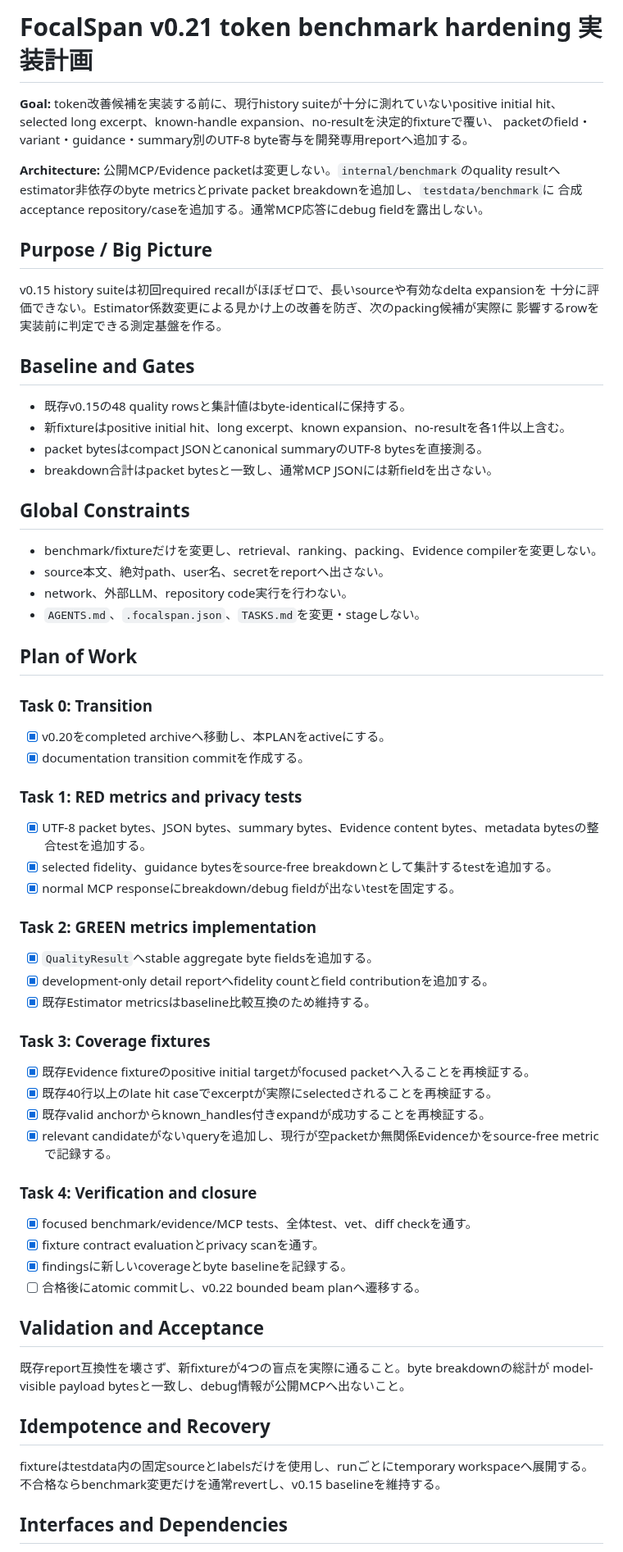
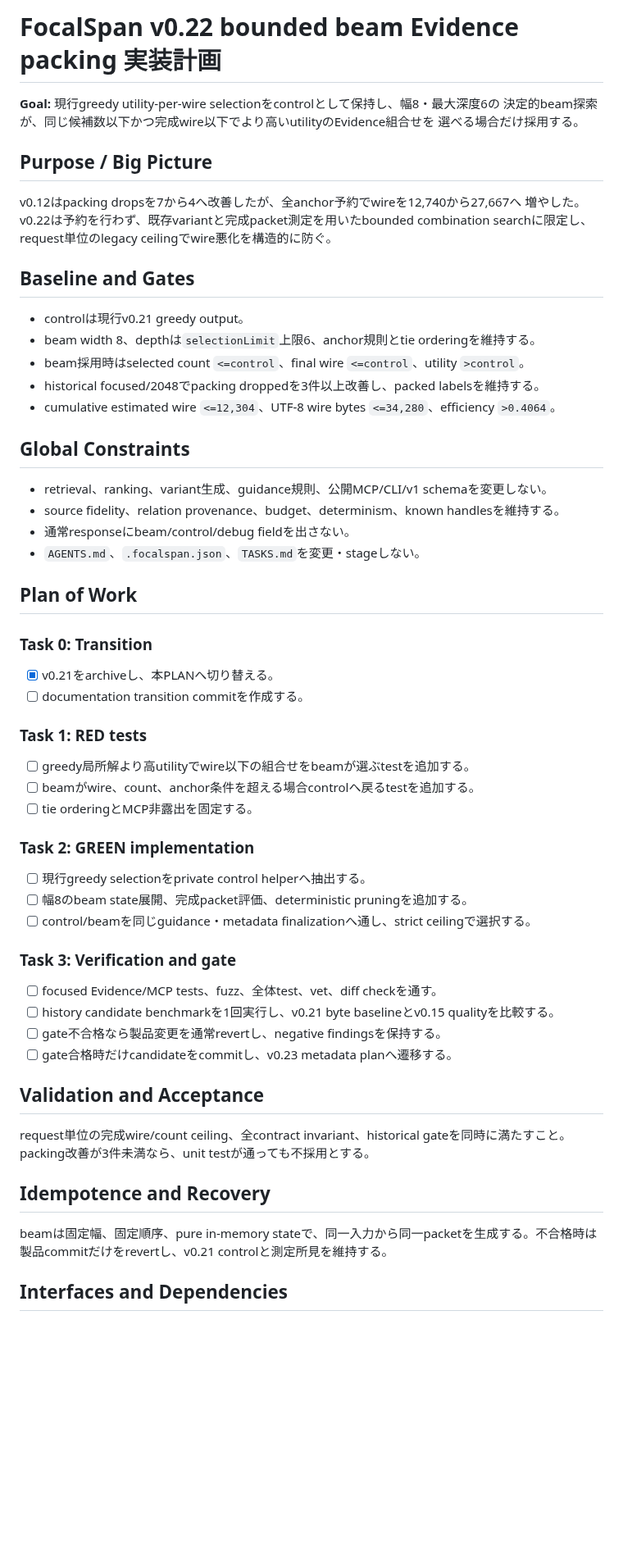
Before and after one commit to AoiKagase/FocalSpan, a Markdown page: PLAN.md, the part around one of its changes. Shown at 82% size. Rendered like a GitHub page; blank space fills up the shorter version.

Commit message:
Start v0.22 bounded beam packing plan

```diff
--- a/PLAN.md
+++ b/PLAN.md
@@ -1,75 +1,65 @@
-# FocalSpan v0.21 token benchmark hardening 実装計画
+# FocalSpan v0.22 bounded beam Evidence packing 実装計画
 
-**Goal:** token改善候補を実装する前に、現行history suiteが十分に測れていないpositive
-initial hit、selected long excerpt、known-handle expansion、no-resultを決定的fixtureで覆い、
-packetのfield・variant・guidance・summary別のUTF-8 byte寄与を開発専用reportへ追加する。
-
-**Architecture:** 公開MCP/Evidence packetは変更しない。`internal/benchmark`のquality resultへ
-estimator非依存のbyte metricsとprivate packet breakdownを追加し、`testdata/benchmark`に
-合成acceptance repository/caseを追加する。通常MCP応答にdebug fieldを露出しない。
+**Goal:** 現行greedy utility-per-wire selectionをcontrolとして保持し、幅8・最大深度6の
+決定的beam探索が、同じ候補数以下かつ完成wire以下でより高いutilityのEvidence組合せを
+選べる場合だけ採用する。
 
 ## Purpose / Big Picture
 
-v0.15 history suiteは初回required recallがほぼゼロで、長いsourceや有効なdelta expansionを
-十分に評価できない。Estimator係数変更による見かけ上の改善を防ぎ、次のpacking候補が実際に
-影響するrowを実装前に判定できる測定基盤を作る。
+v0.12はpacking dropsを7から4へ改善したが、全anchor予約でwireを12,740から27,667へ
+増やした。v0.22は予約を行わず、既存variantと完成packet測定を用いたbounded combination
+searchに限定し、request単位のlegacy ceilingでwire悪化を構造的に防ぐ。
 
 ## Baseline and Gates
 
-- 既存v0.15の48 quality rowsと集計値はbyte-identicalに保持する。
-- 新fixtureはpositive initial hit、long excerpt、known expansion、no-resultを各1件以上含む。
-- packet bytesはcompact JSONとcanonical summaryのUTF-8 bytesを直接測る。
-- breakdown合計はpacket bytesと一致し、通常MCP JSONには新fieldを出さない。
+- controlは現行v0.21 greedy output。
+- beam width 8、depthは`selectionLimit`上限6、anchor規則とtie orderingを維持する。
+- beam採用時はselected count `<=control`、final wire `<=control`、utility `>control`。
+- historical focused/2048でpacking droppedを3件以上改善し、packed labelsを維持する。
+- cumulative estimated wire `<=12,304`、UTF-8 wire bytes `<=34,280`、efficiency `>0.4064`。
 
 ## Global Constraints
 
-- benchmark/fixtureだけを変更し、retrieval、ranking、packing、Evidence compilerを変更しない。
-- source本文、絶対path、user名、secretをreportへ出さない。
-- network、外部LLM、repository code実行を行わない。
+- retrieval、ranking、variant生成、guidance規則、公開MCP/CLI/v1 schemaを変更しない。
+- source fidelity、relation provenance、budget、determinism、known handlesを維持する。
+- 通常responseにbeam/control/debug fieldを出さない。
 - `AGENTS.md`、`.focalspan.json`、`TASKS.md`を変更・stageしない。
 
 ## Plan of Work
 
 ### Task 0: Transition
 
-- [x] v0.20をcompleted archiveへ移動し、本PLANをactiveにする。
-- [x] documentation transition commitを作成する。
+- [x] v0.21をarchiveし、本PLANへ切り替える。
+- [ ] documentation transition commitを作成する。
 
-### Task 1: RED metrics and privacy tests
+### Task 1: RED tests
 
-- [x] UTF-8 packet bytes、JSON bytes、summary bytes、Evidence content bytes、metadata bytesの整合testを追加する。
-- [x] selected fidelity、guidance bytesをsource-free breakdownとして集計するtestを追加する。
-- [x] normal MCP responseにbreakdown/debug fieldが出ないtestを固定する。
+- [ ] greedy局所解より高utilityでwire以下の組合せをbeamが選ぶtestを追加する。
+- [ ] beamがwire、count、anchor条件を超える場合controlへ戻るtestを追加する。
+- [ ] tie orderingとMCP非露出を固定する。
 
-### Task 2: GREEN metrics implementation
+### Task 2: GREEN implementation
 
-- [x] `QualityResult`へstable aggregate byte fieldsを追加する。
-- [x] development-only detail reportへfidelity countとfield contributionを追加する。
-- [x] 既存Estimator metricsはbaseline比較互換のため維持する。
+- [ ] 現行greedy selectionをprivate control helperへ抽出する。
+- [ ] 幅8のbeam state展開、完成packet評価、deterministic pruningを追加する。
+- [ ] control/beamを同じguidance・metadata finalizationへ通し、strict ceilingで選択する。
 
-### Task 3: Coverage fixtures
+### Task 3: Verification and gate
 
-- [x] 既存Evidence fixtureのpositive initial targetがfocused packetへ入ることを再検証する。
-- [x] 既存40行以上のlate hit caseでexcerptが実際にselectedされることを再検証する。
-- [x] 既存valid anchorからknown_handles付きexpandが成功することを再検証する。
-- [x] relevant candidateがないqueryを追加し、現行が空packetか無関係Evidenceかをsource-free metricで記録する。
-
-### Task 4: Verification and closure
-
-- [x] focused benchmark/evidence/MCP tests、全体test、vet、diff checkを通す。
-- [x] fixture contract evaluationとprivacy scanを通す。
-- [x] findingsに新しいcoverageとbyte baselineを記録する。
-- [ ] 合格後にatomic commitし、v0.22 bounded beam planへ遷移する。
+- [ ] focused Evidence/MCP tests、fuzz、全体test、vet、diff checkを通す。
+- [ ] history candidate benchmarkを1回実行し、v0.21 byte baselineとv0.15 qualityを比較する。
+- [ ] gate不合格なら製品変更を通常revertし、negative findingsを保持する。
+- [ ] gate合格時だけcandidateをcommitし、v0.23 metadata planへ遷移する。
 
 ## Validation and Acceptance
 
-既存report互換性を壊さず、新fixtureが4つの盲点を実際に通ること。byte breakdownの総計が
-model-visible payload bytesと一致し、debug情報が公開MCPへ出ないこと。
+request単位の完成wire/count ceiling、全contract invariant、historical gateを同時に満たすこと。
+packing改善が3件未満なら、unit testが通っても不採用とする。
 
 ## Idempotence and Recovery
 
-fixtureはtestdata内の固定sourceとlabelsだけを使用し、runごとにtemporary workspaceへ展開する。
-不合格ならbenchmark変更だけを通常revertし、v0.15 baselineを維持する。
+beamは固定幅、固定順序、pure in-memory stateで、同一入力から同一packetを生成する。不合格時は
+製品commitだけをrevertし、v0.21 controlと測定所見を維持する。
 
 ## Interfaces and Dependencies
 
```
Also changed, not shown: other parts of PLAN.md (+5 -14 lines), 1 other file.
